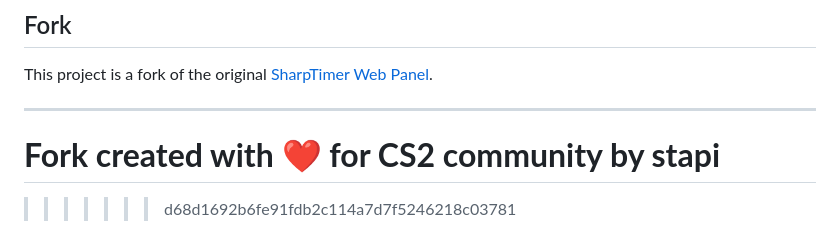
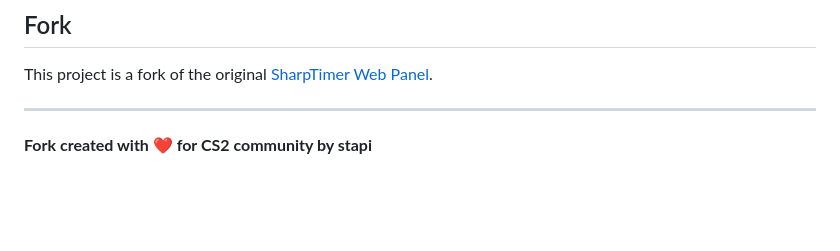
Before and after one commit to stapikek/sharptimer-web-panel-fork, a Markdown page: README.md, the part around the change. GitHub-like rendering; blank space fills up the shorter version.

```diff
--- a/README.md
+++ b/README.md
@@ -157,5 +157,3 @@ This project is a fork of the original [SharpTimer Web Panel](https://github.com
 ---
 
 **Fork created with ❤️ for CS2 community by stapi**
-=======
->>>>>>> d68d1692b6fe91fdb2c114a7d7f5246218c03781
```
